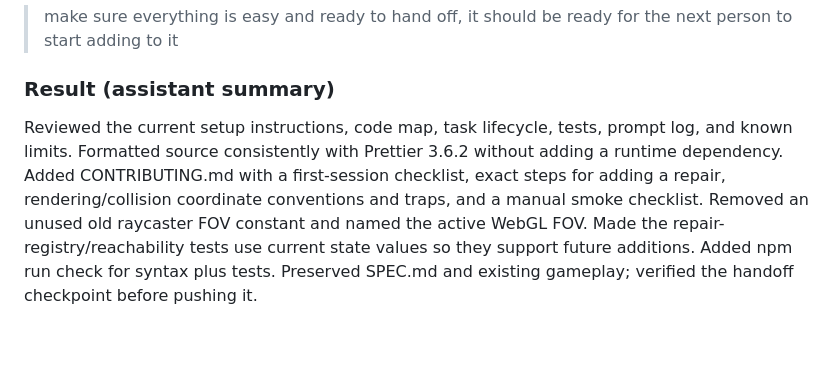
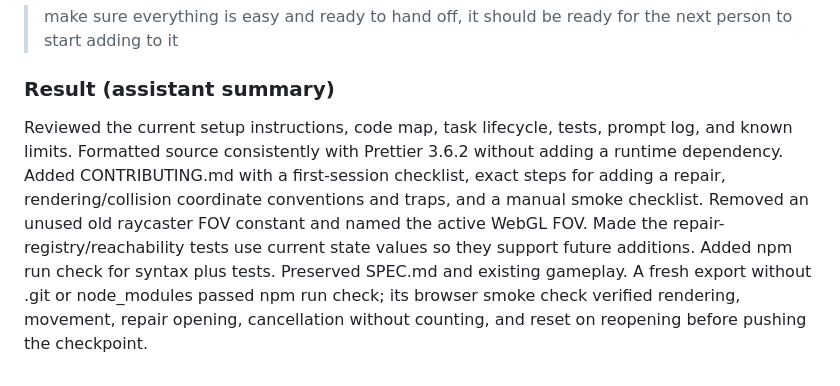
Before and after one commit to kadiekeslar/hw7, a Markdown page: prompt_log.md, the part around the change. Rendered like a GitHub page; blank space fills up the shorter version.

```diff
--- a/prompt_log.md
+++ b/prompt_log.md
@@ -65,4 +65,4 @@ Replaced the raycast sprites with a dependency-free WebGL scene using solid 3D g
 
 ### Result (assistant summary)
 
-Reviewed the current setup instructions, code map, task lifecycle, tests, prompt log, and known limits. Formatted source consistently with Prettier 3.6.2 without adding a runtime dependency. Added CONTRIBUTING.md with a first-session checklist, exact steps for adding a repair, rendering/collision coordinate conventions and traps, and a manual smoke checklist. Removed an unused old raycaster FOV constant and named the active WebGL FOV. Made the repair-registry/reachability tests use current state values so they support future additions. Added npm run check for syntax plus tests. Preserved SPEC.md and existing gameplay; verified the handoff checkpoint before pushing it.
+Reviewed the current setup instructions, code map, task lifecycle, tests, prompt log, and known limits. Formatted source consistently with Prettier 3.6.2 without adding a runtime dependency. Added CONTRIBUTING.md with a first-session checklist, exact steps for adding a repair, rendering/collision coordinate conventions and traps, and a manual smoke checklist. Removed an unused old raycaster FOV constant and named the active WebGL FOV. Made the repair-registry/reachability tests use current state values so they support future additions. Added npm run check for syntax plus tests. Preserved SPEC.md and existing gameplay. A fresh export without .git or node_modules passed npm run check; its browser smoke check verified rendering, movement, repair opening, cancellation without counting, and reset on reopening before pushing the checkpoint.
```
Also changed, not shown: README.md (+2 -0 lines).
